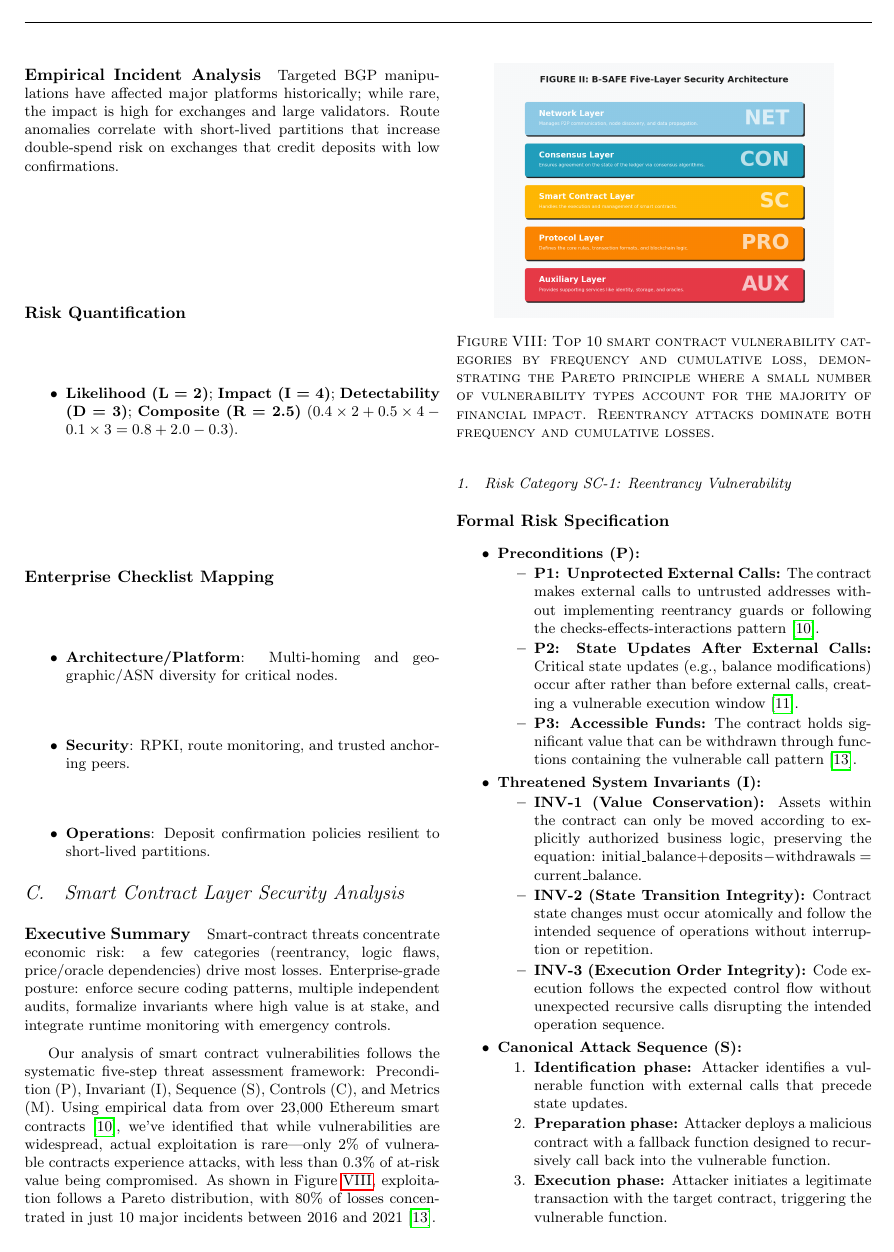
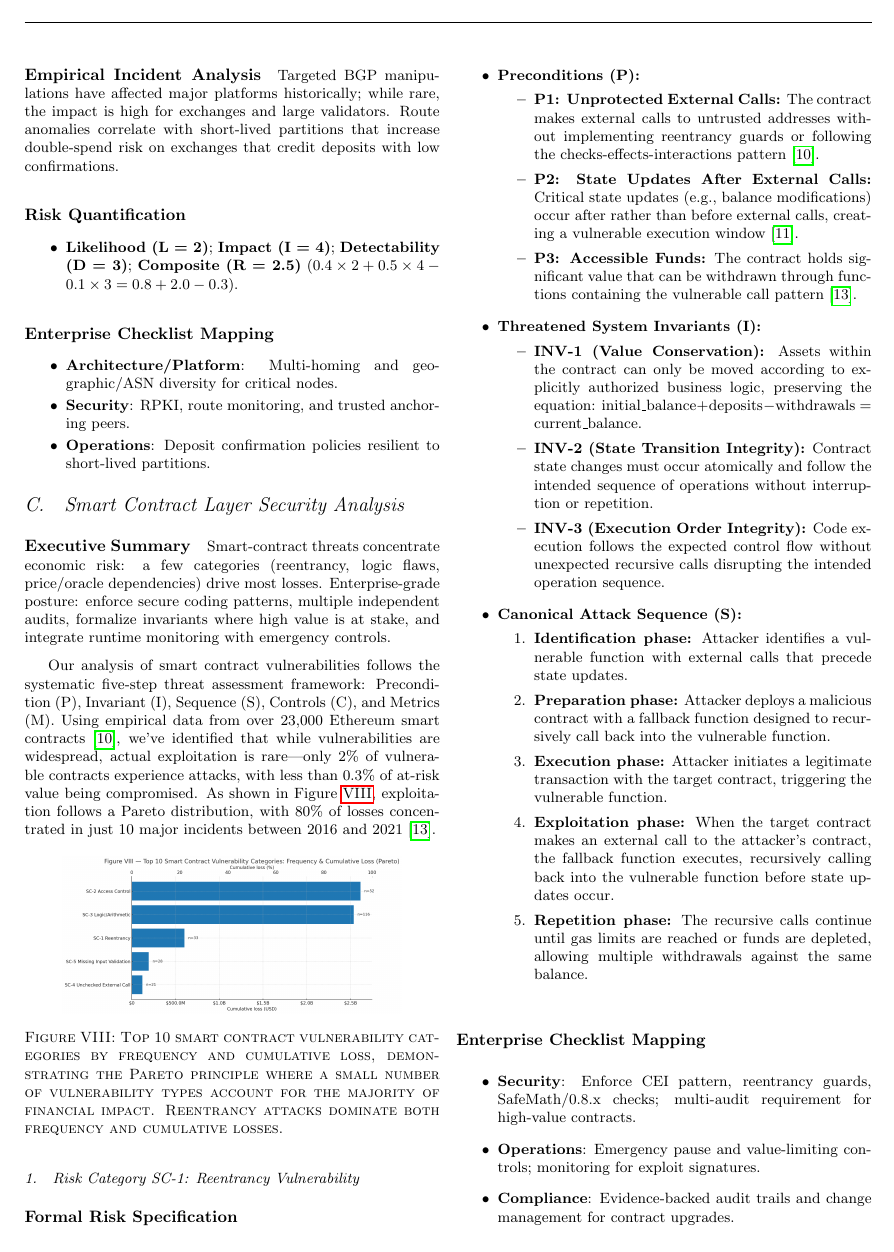
Before and after one commit to kiyo9w/B-SAFE-methodology, a LaTeX document (output/main.tex, which reads inner/incident_analysis/03_smart_contract_layer_analysis.tex): page 16 of 31. Compiled offline with pdfLaTeX.

Commit message:
update fig8

```diff
--- a/inner/incident_analysis/03_smart_contract_layer_analysis.tex
+++ b/inner/incident_analysis/03_smart_contract_layer_analysis.tex
@@ -8,7 +8,7 @@ Our analysis of smart contract vulnerabilities follows the systematic five-step
 
 \begin{figure}[H]
 \centering
-\includegraphics[width=0.4\textwidth]{../figure/fig2.png}
+\includegraphics[width=0.4\textwidth]{../figure/fig8.png}
 \caption{Top 10 smart contract vulnerability categories by frequency and cumulative loss, demonstrating the Pareto principle where a small number of vulnerability types account for the majority of financial impact. Reentrancy attacks dominate both frequency and cumulative losses.}
 \label{fig:smart_contract_pareto}
 \end{figure}
```
Also changed, not shown: figure/fig8.png (added).
